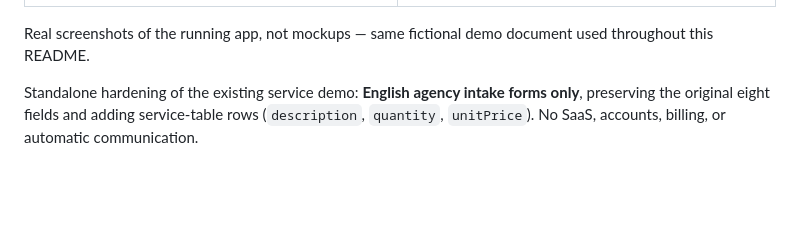
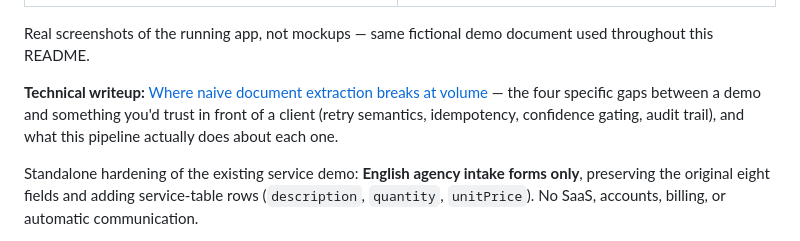
Before and after one commit to apurvatripath/ai-client-onboarding-review, a Markdown page: README.md, the part around the change. Rendered like a GitHub page; blank space fills up the shorter version.

```diff
--- a/README.md
+++ b/README.md
@@ -9,6 +9,8 @@ The human review queue in action — a document with a genuinely conflicting fie
 | ![Review queue flagging a conflicting field](docs/images/review-flagged.png) | ![Review queue after correction and approval](docs/images/review-approved.png) |
 
 Real screenshots of the running app, not mockups — same fictional demo document used throughout this README.
+
+**Technical writeup:** [Where naive document extraction breaks at volume](docs/writeup-naive-extraction-breaks.md) — the four specific gaps between a demo and something you'd trust in front of a client (retry semantics, idempotency, confidence gating, audit trail), and what this pipeline actually does about each one.
 
 Standalone hardening of the existing service demo: **English agency intake forms only**, preserving the original eight fields and adding service-table rows (`description`, `quantity`, `unitPrice`). No SaaS, accounts, billing, or automatic communication.
 
```
Also changed, not shown: docs/writeup-naive-extraction-breaks.md (added, +41 -0 lines).
